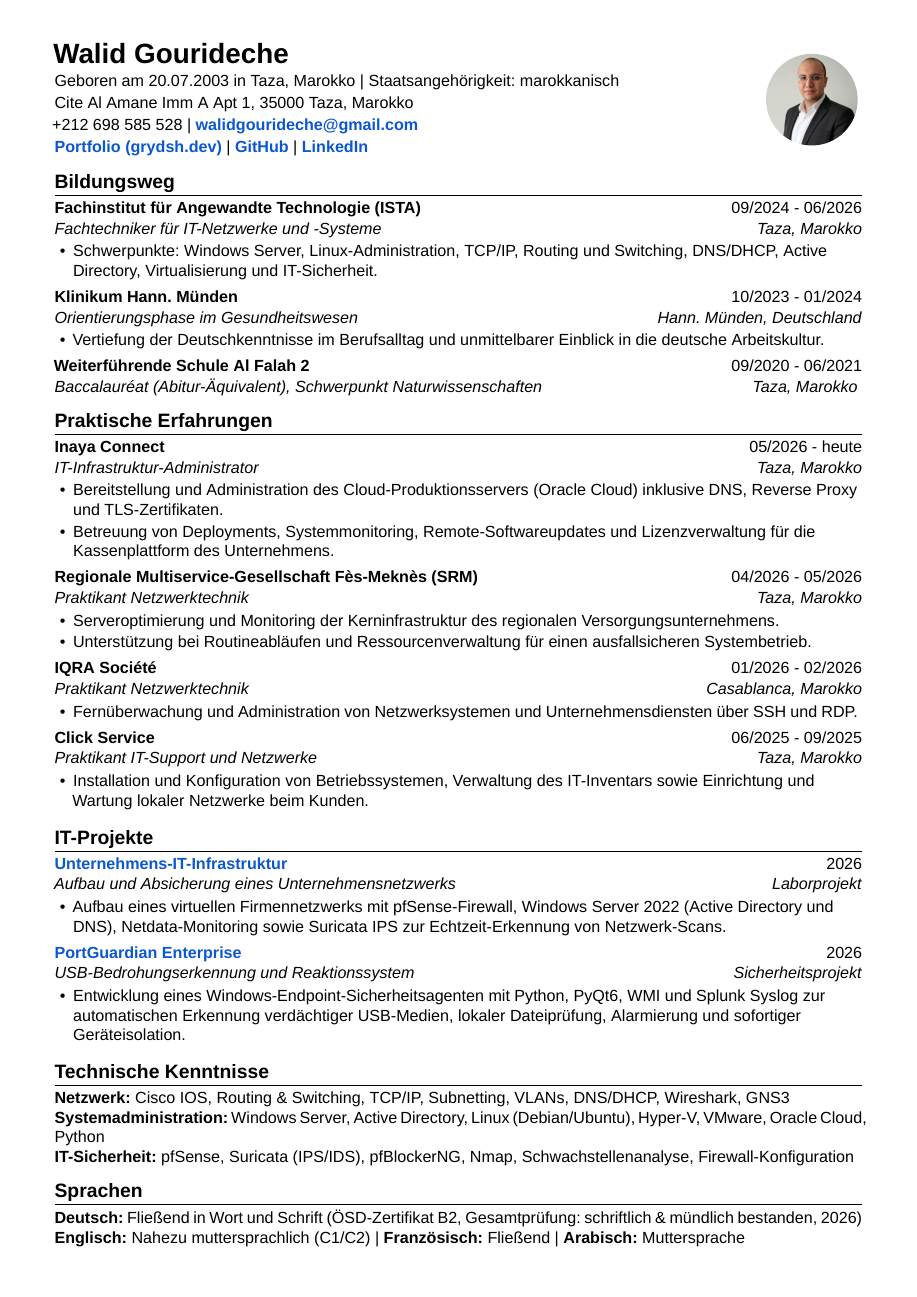
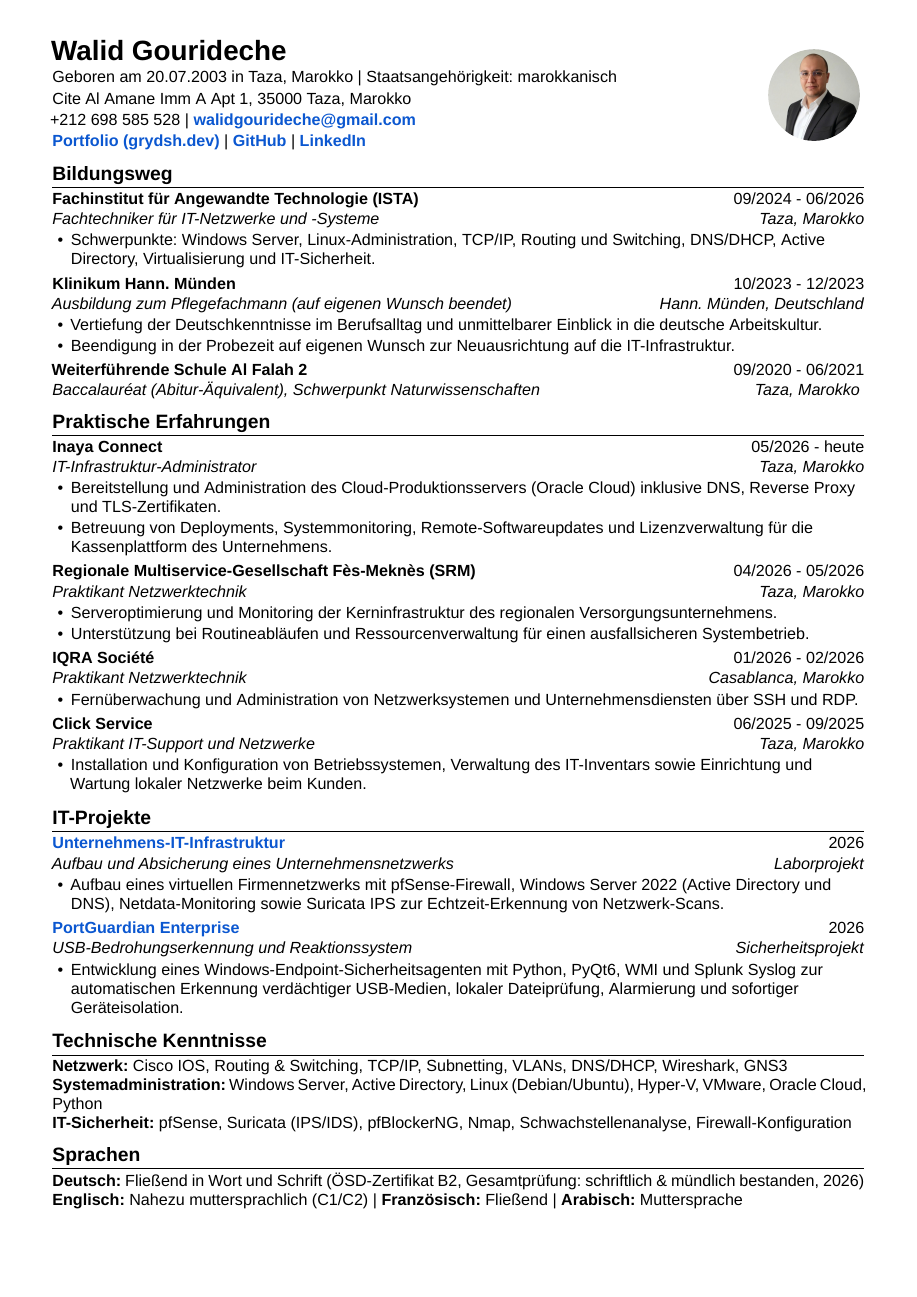
Before and after one commit to Gryddd/Portfolio, a LaTeX CV (resume/cv-ats-de.tex): the whole page. Compiled offline with XeLaTeX; a missing font is replaced by an installed copy or a similar font.

Commit message:
feat(cv): update Klinikum Hann. Münden to Pflegefachmann Ausbildung (10/2023 - 12/2023, voluntary resignation) strictly 1-page

```diff
--- a/resume/cv-ats-de.tex
+++ b/resume/cv-ats-de.tex
@@ -1,6 +1,6 @@
 \documentclass[10pt,a4paper]{article}
 
-\usepackage[a4paper,top=1.00cm,bottom=1.00cm,left=1.25cm,right=1.25cm]{geometry}
+\usepackage[a4paper,top=0.92cm,bottom=0.92cm,left=1.20cm,right=1.20cm]{geometry}
 \usepackage[ngerman]{babel}
 \usepackage{fontspec}
 \usepackage{xcolor}
@@ -19,22 +19,22 @@
 }
 
 \pagestyle{empty}
-\linespread{1.06}
+\linespread{1.03}
 \setlength{\parindent}{0pt}
-\setlength{\parskip}{0.10em}
+\setlength{\parskip}{0.08em}
 
 \setlist[itemize]{
   leftmargin=1.15em,
-  itemsep=0.14em,
-  topsep=0.10em,
+  itemsep=0.12em,
+  topsep=0.08em,
   parsep=0em,
   partopsep=0em,
   before=\raggedright,
-  after=\vspace{0.20em}
+  after=\vspace{0.16em}
 }
 
 \titleformat{\section}{\large\bfseries}{}{0em}{}[\titlerule]
-\titlespacing*{\section}{0pt}{0.65em}{0.28em}
+\titlespacing*{\section}{0pt}{0.55em}{0.24em}
 
 \graphicspath{{./}{../images/}}
 \defaultfontfeatures{Ligatures=TeX}
@@ -87,9 +87,10 @@ Cite Al Amane Imm A Apt 1, 35000 Taza, Marokko\\[0.14em]
   \item Schwerpunkte: Windows Server, Linux-Administration, TCP/IP, Routing und Switching, DNS/DHCP, Active Directory, Virtualisierung und IT-Sicherheit.
 \end{itemize}
 
-\cvheading{Klinikum Hann. Münden}{10/2023 - 01/2024}{Orientierungsphase im Gesundheitswesen}{Hann. Münden, Deutschland}
+\cvheading{Klinikum Hann. Münden}{10/2023 - 12/2023}{Ausbildung zum Pflegefachmann (auf eigenen Wunsch beendet)}{Hann. Münden, Deutschland}
 \begin{itemize}
   \item Vertiefung der Deutschkenntnisse im Berufsalltag und unmittelbarer Einblick in die deutsche Arbeitskultur.
+  \item Beendigung in der Probezeit auf eigenen Wunsch zur Neuausrichtung auf die IT-Infrastruktur.
 \end{itemize}
 
 \cvheading{Weiterführende Schule Al Falah 2}{09/2020 - 06/2021}{Baccalauréat (Abitur-Äquivalent), Schwerpunkt Naturwissenschaften}{Taza, Marokko}
```
Also changed, not shown: resume/cv-ats-en.tex (+3 -2 lines), resume/cv-ats-fr.tex (+3 -2 lines), resume/cv-ats-de.pdf, resume/cv-ats-en.pdf, resume/cv-ats-fr.pdf, resume/cv-de.pdf, resume/cv-en.pdf, resume/cv-fr.pdf.
